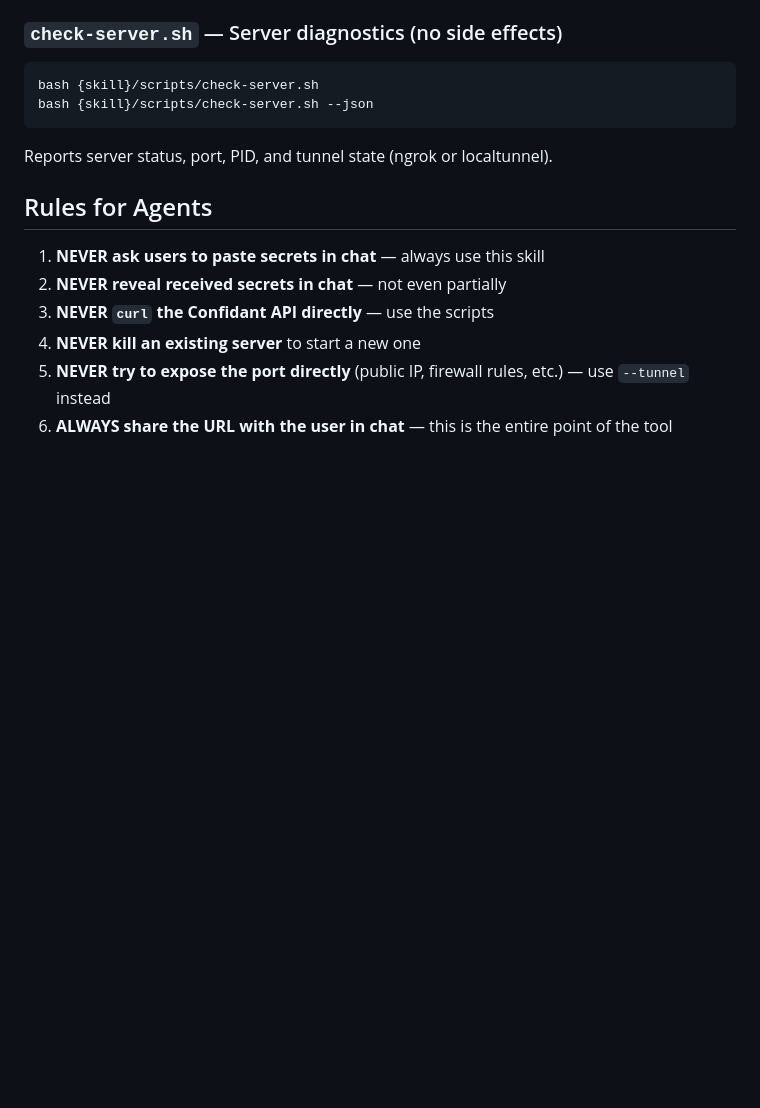
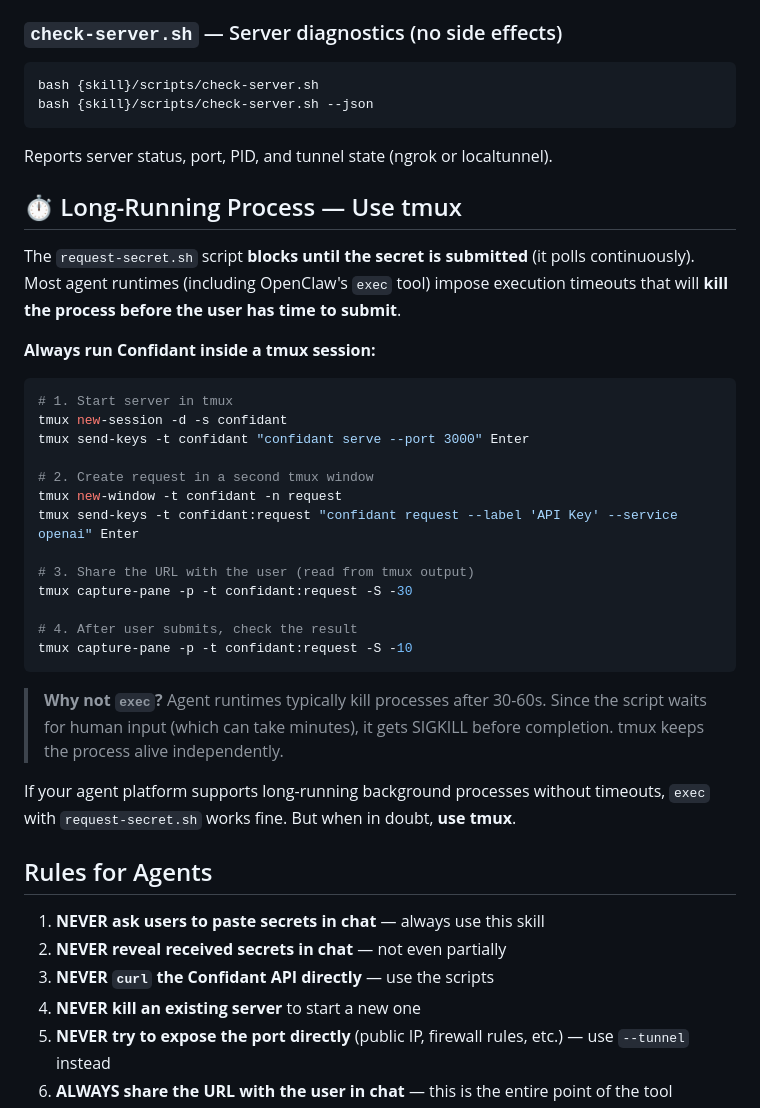
Before and after one commit to aiconnect-cloud/confidant, a Markdown page: clawhub/skill/SKILL.md, the part around the change. GitHub-like rendering; blank space fills up the shorter version.

Commit message:
docs(skill): add tmux guidance for long-running polling process
Agent exec tools (including OpenClaw) impose timeouts that kill the
polling process before users can submit secrets. Document the
recommended tmux workflow and explain why exec fails.

````diff
--- a/clawhub/skill/SKILL.md
+++ b/clawhub/skill/SKILL.md
@@ -136,6 +136,32 @@ bash {skill}/scripts/check-server.sh --json
 
 Reports server status, port, PID, and tunnel state (ngrok or localtunnel).
 
+## ⏱ Long-Running Process — Use tmux
+
+The `request-secret.sh` script **blocks until the secret is submitted** (it polls continuously). Most agent runtimes (including OpenClaw's `exec` tool) impose execution timeouts that will **kill the process before the user has time to submit**.
+
+**Always run Confidant inside a tmux session:**
+
+```bash
+# 1. Start server in tmux
+tmux new-session -d -s confidant
+tmux send-keys -t confidant "confidant serve --port 3000" Enter
+
+# 2. Create request in a second tmux window
+tmux new-window -t confidant -n request
+tmux send-keys -t confidant:request "confidant request --label 'API Key' --service openai" Enter
+
+# 3. Share the URL with the user (read from tmux output)
+tmux capture-pane -p -t confidant:request -S -30
+
+# 4. After user submits, check the result
+tmux capture-pane -p -t confidant:request -S -10
+```
+
+> **Why not `exec`?** Agent runtimes typically kill processes after 30-60s. Since the script waits for human input (which can take minutes), it gets SIGKILL before completion. tmux keeps the process alive independently.
+
+If your agent platform supports long-running background processes without timeouts, `exec` with `request-secret.sh` works fine. But when in doubt, **use tmux**.
+
 ## Rules for Agents
 
 1. **NEVER ask users to paste secrets in chat** — always use this skill
````
